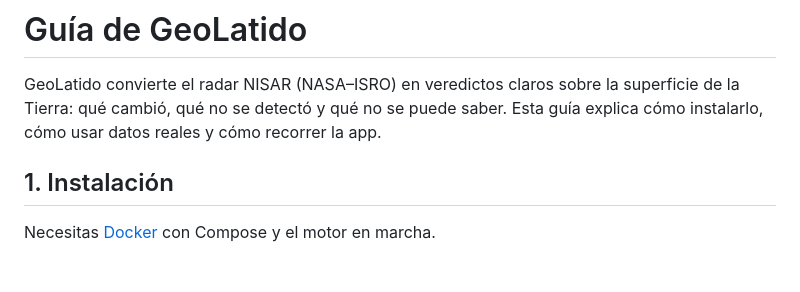
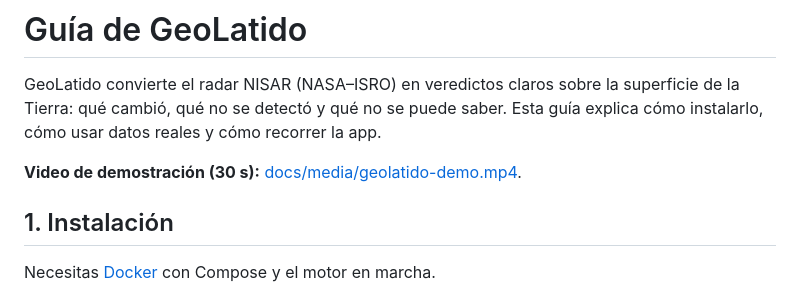
Before and after one commit to danielsanchez-033/GeoLatido, a Markdown page: docs/GUIA.md, the part around the change. Drawn GitHub-style; blank space fills up the shorter version.

```diff
--- a/docs/GUIA.md
+++ b/docs/GUIA.md
@@ -2,6 +2,8 @@
 
 GeoLatido convierte el radar NISAR (NASA–ISRO) en veredictos claros sobre la superficie de la Tierra: qué cambió, qué
 no se detectó y qué no se puede saber. Esta guía explica cómo instalarlo, cómo usar datos reales y cómo recorrer la app.
+
+**Video de demostración (30 s):** [docs/media/geolatido-demo.mp4](media/geolatido-demo.mp4).
 
 ## 1. Instalación
 
```
Also changed, not shown: MEMORY.md (+0 -1 lines), README.md (+8 -2 lines), docs/media/geolatido-demo-portada.jpg (added), 11 other files.
